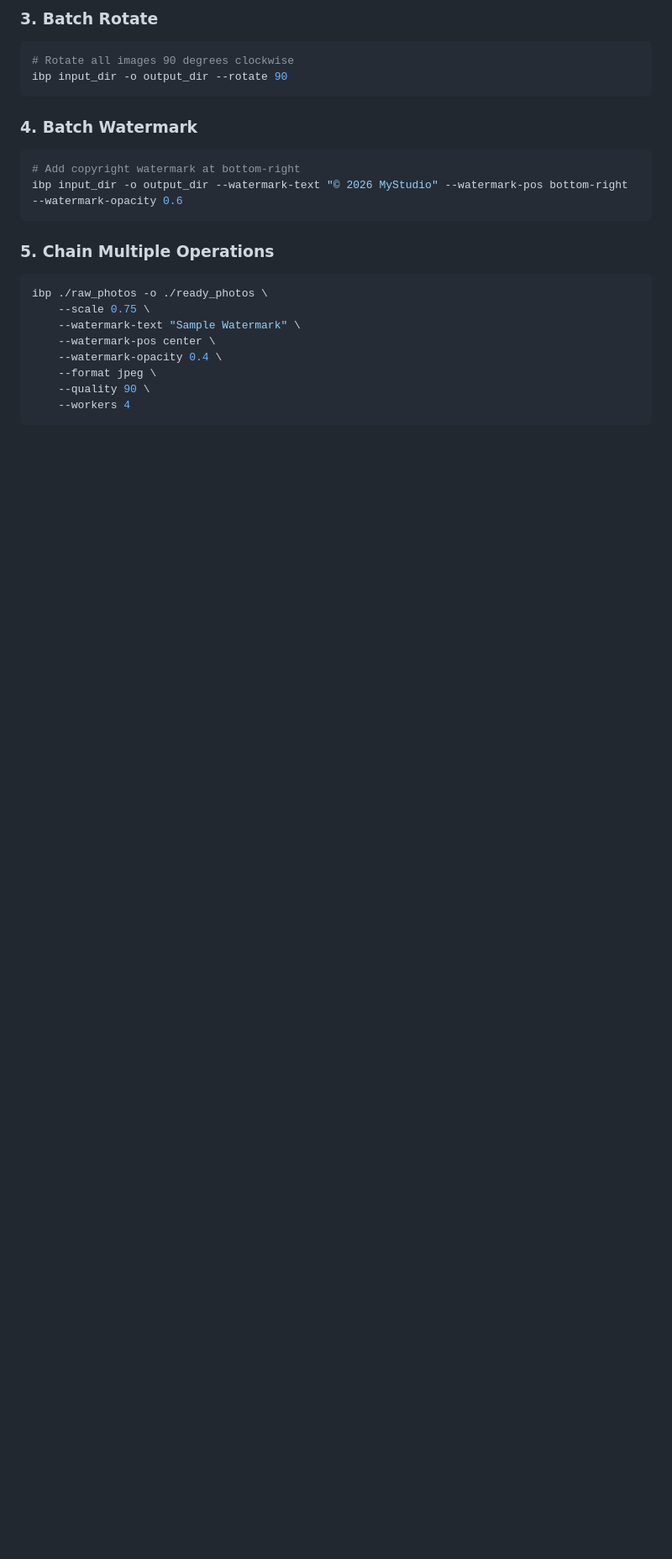
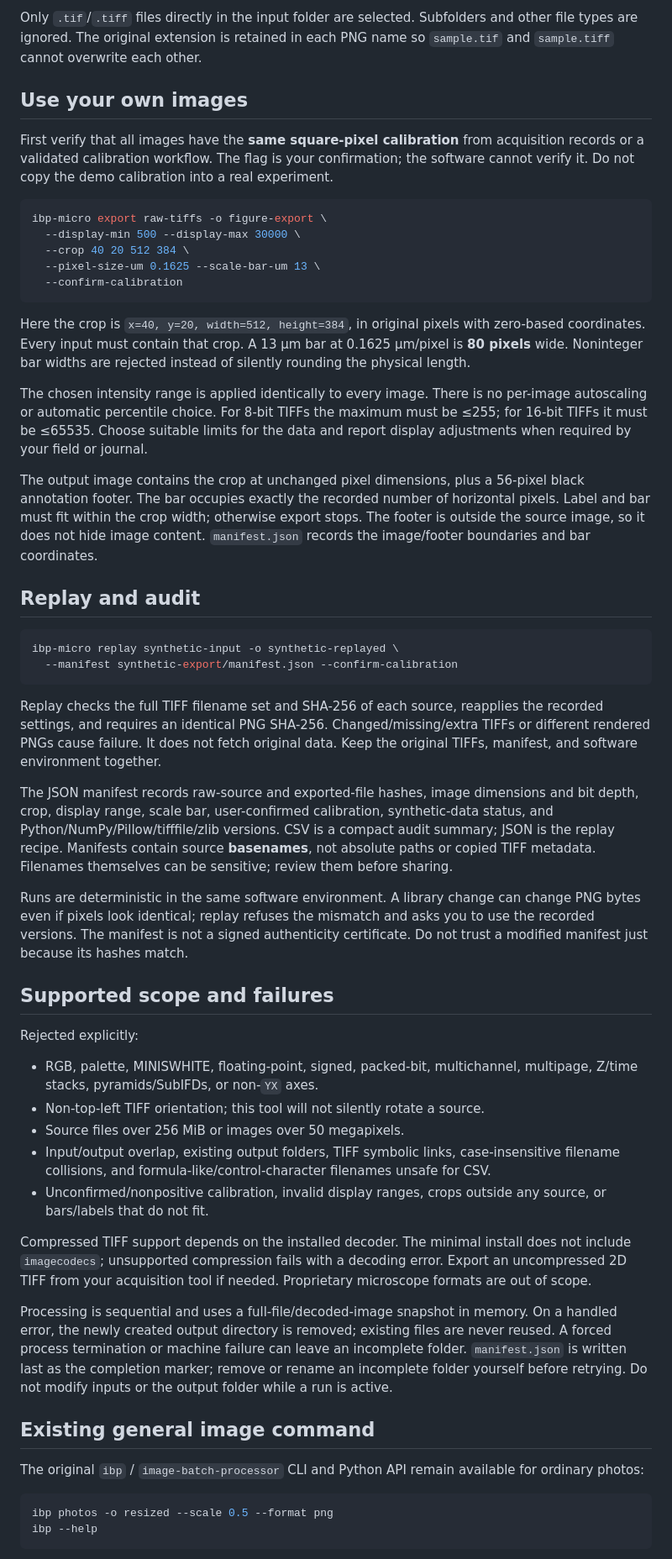
Before and after one commit to Master-626/image-batch-processor, a Markdown page: README.md, the part around one of its changes. Shown at 84% size. GitHub-like rendering; blank space fills up the shorter version.

````diff
--- a/README.md
+++ b/README.md
@@ -43,26 +60,58 @@ ibp input_dir -o output_dir --format webp --quality 85
 ```
 
-### 3. Batch Rotate
+Only `.tif`/`.tiff` files directly in the input folder are selected. Subfolders and other file types are ignored. The original extension is retained in each PNG name so `sample.tif` and `sample.tiff` cannot overwrite each other.
+
+## Use your own images
+
+First verify that all images have the **same square-pixel calibration** from acquisition records or a validated calibration workflow. The flag is your confirmation; the software cannot verify it. Do not copy the demo calibration into a real experiment.
+
 ```bash
-# Rotate all images 90 degrees clockwise
-ibp input_dir -o output_dir --rotate 90
+ibp-micro export raw-tiffs -o figure-export \
+  --display-min 500 --display-max 30000 \
+  --crop 40 20 512 384 \
+  --pixel-size-um 0.1625 --scale-bar-um 13 \
+  --confirm-calibration
 ```
 
-### 4. Batch Watermark
+Here the crop is `x=40, y=20, width=512, height=384`, in original pixels with zero-based coordinates. Every input must contain that crop. A 13 µm bar at 0.1625 µm/pixel is **80 pixels** wide. Noninteger bar widths are rejected instead of silently rounding the physical length.
+
+The chosen intensity range is applied identically to every image. There is no per-image autoscaling or automatic percentile choice. For 8-bit TIFFs the maximum must be ≤255; for 16-bit TIFFs it must be ≤65535. Choose suitable limits for the data and report display adjustments when required by your field or journal.
+
+The output image contains the crop at unchanged pixel dimensions, plus a 56-pixel black annotation footer. The bar occupies exactly the recorded number of horizontal pixels. Label and bar must fit within the crop width; otherwise export stops. The footer is outside the source image, so it does not hide image content. `manifest.json` records the image/footer boundaries and bar coordinates.
+
+## Replay and audit
+
 ```bash
-# Add copyright watermark at bottom-right
-ibp input_dir -o output_dir --watermark-text "© 2026 MyStudio" --watermark-pos bottom-right --watermark-opacity 0.6
+ibp-micro replay synthetic-input -o synthetic-replayed \
+  --manifest synthetic-export/manifest.json --confirm-calibration
 ```
 
-### 5. Chain Multiple Operations
+Replay checks the full TIFF filename set and SHA-256 of each source, reapplies the recorded settings, and requires an identical PNG SHA-256. Changed/missing/extra TIFFs or different rendered PNGs cause failure. It does not fetch original data. Keep the original TIFFs, manifest, and software environment together.
+
+The JSON manifest records raw-source and exported-file hashes, image dimensions and bit depth, crop, display range, scale bar, user-confirmed calibration, synthetic-data status, and Python/NumPy/Pillow/tifffile/zlib versions. CSV is a compact audit summary; JSON is the replay recipe. Manifests contain source **basenames**, not absolute paths or copied TIFF metadata. Filenames themselves can be sensitive; review them before sharing.
+
+Runs are deterministic in the same software environment. A library change can change PNG bytes even if pixels look identical; replay refuses the mismatch and asks you to use the recorded versions. The manifest is not a signed authenticity certificate. Do not trust a modified manifest just because its hashes match.
+
+## Supported scope and failures
+
+Rejected explicitly:
+
+- RGB, palette, MINISWHITE, floating-point, signed, packed-bit, multichannel, multipage, Z/time stacks, pyramids/SubIFDs, or non-`YX` axes.
+- Non-top-left TIFF orientation; this tool will not silently rotate a source.
+- Source files over 256 MiB or images over 50 megapixels.
+- Input/output overlap, existing output folders, TIFF symbolic links, case-insensitive filename collisions, and formula-like/control-character filenames unsafe for CSV.
+- Unconfirmed/nonpositive calibration, invalid display ranges, crops outside any source, or bars/labels that do not fit.
+
+Compressed TIFF support depends on the installed decoder. The minimal install does not include `imagecodecs`; unsupported compression fails with a decoding error. Export an uncompressed 2D TIFF from your acquisition tool if needed. Proprietary microscope formats are out of scope.
+
+Processing is sequential and uses a full-file/decoded-image snapshot in memory. On a handled error, the newly created output directory is removed; existing files are never reused. A forced process termination or machine failure can leave an incomplete folder. `manifest.json` is written last as the completion marker; remove or rename an incomplete folder yourself before retrying. Do not modify inputs or the output folder while a run is active.
+
+## Existing general image command
+
+The original `ibp` / `image-batch-processor` CLI and Python API remain available for ordinary photos:
+
 ```bash
-ibp ./raw_photos -o ./ready_photos \
-    --scale 0.75 \
-    --watermark-text "Sample Watermark" \
-    --watermark-pos center \
-    --watermark-opacity 0.4 \
-    --format jpeg \
-    --quality 90 \
-    --workers 4
+ibp photos -o resized --scale 0.5 --format png
+ibp --help
 ```
 
````
Also changed, not shown: other parts of README.md (+54 -72 lines), CONTRIBUTING.md (added, +13 -0 lines), docs/validation.md (added, +25 -0 lines), docs/synthetic-preview.png (added), 10 other files.
